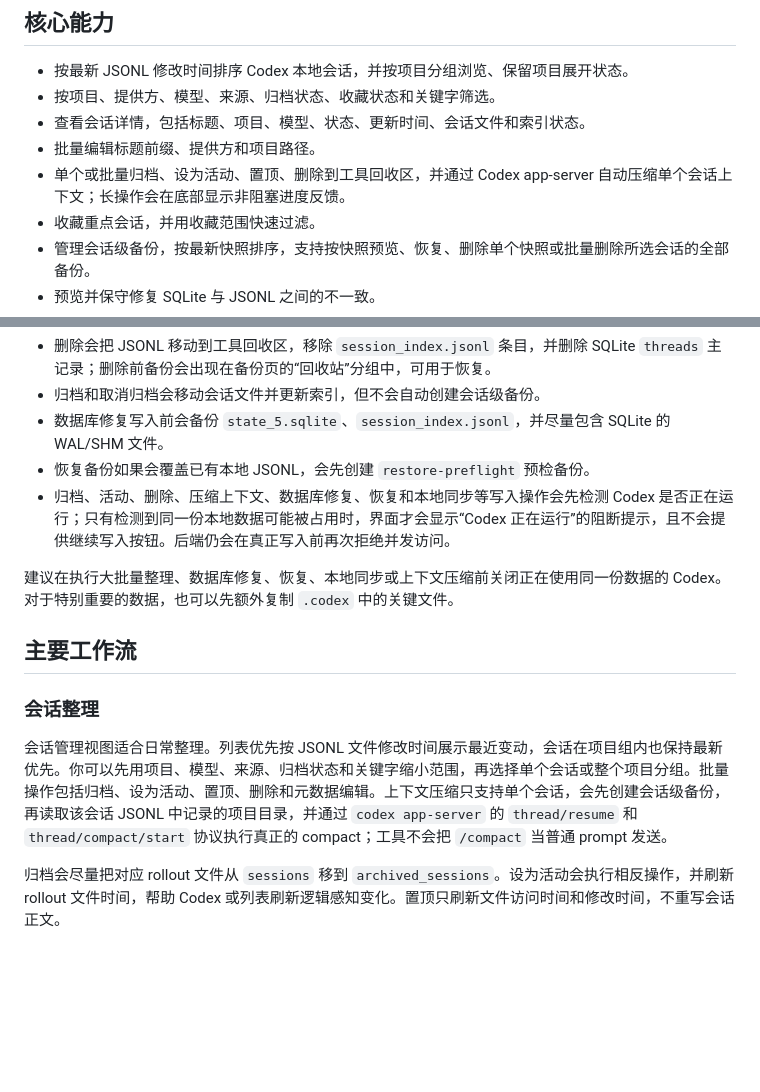
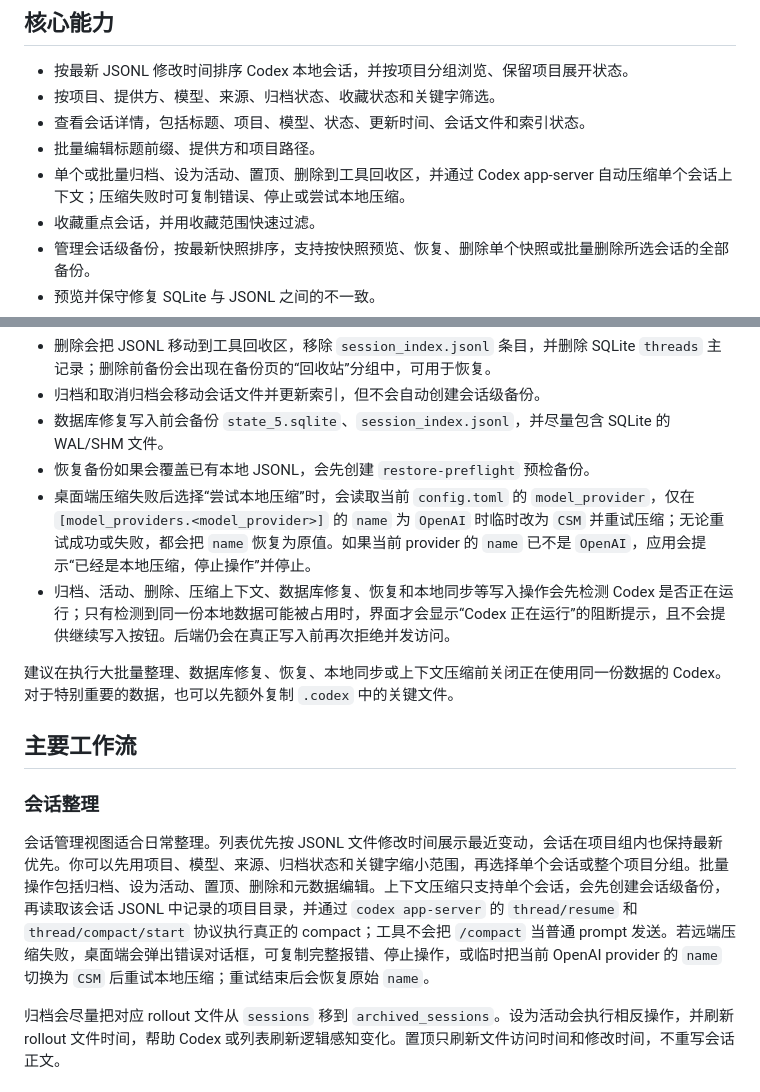
Before and after one commit to aisspire/codexSessionManager, a Markdown page: README.md, 2 parts joined by grey strips. GitHub-like rendering; blank space fills up the shorter version.

Commit message:
docs(readme): 补充压缩失败本地重试说明
- 说明压缩失败弹窗的复制、停止和本地压缩操作
- 说明本地压缩会临时切换 provider name 并在结束后恢复

```diff
--- a/README.md
+++ b/README.md
@@ -16,7 +16,7 @@
 - 按项目、提供方、模型、来源、归档状态、收藏状态和关键字筛选。
 - 查看会话详情，包括标题、项目、模型、状态、更新时间、会话文件和索引状态。
 - 批量编辑标题前缀、提供方和项目路径。
-- 单个或批量归档、设为活动、置顶、删除到工具回收区，并通过 Codex app-server 自动压缩单个会话上下文；长操作会在底部显示非阻塞进度反馈。
+- 单个或批量归档、设为活动、置顶、删除到工具回收区，并通过 Codex app-server 自动压缩单个会话上下文；压缩失败时可复制错误、停止或尝试本地压缩。
 - 收藏重点会话，并用收藏范围快速过滤。
 - 管理会话级备份，按最新快照排序，支持按快照预览、恢复、删除单个快照或批量删除所选会话的全部备份。
 - 预览并保守修复 SQLite 与 JSONL 之间的不一致。
@@ -113,6 +113,7 @@ Codex Session Manager 会把 SQLite 中的 threads、`sessions/` 和 `archived_s
 - 归档和取消归档会移动会话文件并更新索引，但不会自动创建会话级备份。
 - 数据库修复写入前会备份 `state_5.sqlite`、`session_index.jsonl`，并尽量包含 SQLite 的 WAL/SHM 文件。
 - 恢复备份如果会覆盖已有本地 JSONL，会先创建 `restore-preflight` 预检备份。
+- 桌面端压缩失败后选择“尝试本地压缩”时，会读取当前 `config.toml` 的 `model_provider`，仅在 `[model_providers.<model_provider>]` 的 `name` 为 `OpenAI` 时临时改为 `CSM` 并重试压缩；无论重试成功或失败，都会把 `name` 恢复为原值。如果当前 provider 的 `name` 已不是 `OpenAI`，应用会提示“已经是本地压缩，停止操作”并停止。
 - 归档、活动、删除、压缩上下文、数据库修复、恢复和本地同步等写入操作会先检测 Codex 是否正在运行；只有检测到同一份本地数据可能被占用时，界面才会显示“Codex 正在运行”的阻断提示，且不会提供继续写入按钮。后端仍会在真正写入前再次拒绝并发访问。
 
 建议在执行大批量整理、数据库修复、恢复、本地同步或上下文压缩前关闭正在使用同一份数据的 Codex。对于特别重要的数据，也可以先额外复制 `.codex` 中的关键文件。
@@ -121,7 +122,7 @@ Codex Session Manager 会把 SQLite 中的 threads、`sessions/` 和 `archived_s
 
 ### 会话整理
 
-会话管理视图适合日常整理。列表优先按 JSONL 文件修改时间展示最近变动，会话在项目组内也保持最新优先。你可以先用项目、模型、来源、归档状态和关键字缩小范围，再选择单个会话或整个项目分组。批量操作包括归档、设为活动、置顶、删除和元数据编辑。上下文压缩只支持单个会话，会先创建会话级备份，再读取该会话 JSONL 中记录的项目目录，并通过 `codex app-server` 的 `thread/resume` 和 `thread/compact/start` 协议执行真正的 compact；工具不会把 `/compact` 当普通 prompt 发送。
+会话管理视图适合日常整理。列表优先按 JSONL 文件修改时间展示最近变动，会话在项目组内也保持最新优先。你可以先用项目、模型、来源、归档状态和关键字缩小范围，再选择单个会话或整个项目分组。批量操作包括归档、设为活动、置顶、删除和元数据编辑。上下文压缩只支持单个会话，会先创建会话级备份，再读取该会话 JSONL 中记录的项目目录，并通过 `codex app-server` 的 `thread/resume` 和 `thread/compact/start` 协议执行真正的 compact；工具不会把 `/compact` 当普通 prompt 发送。若远端压缩失败，桌面端会弹出错误对话框，可复制完整报错、停止操作，或临时把当前 OpenAI provider 的 `name` 切换为 `CSM` 后重试本地压缩；重试结束后会恢复原始 `name`。
 
 归档会尽量把对应 rollout 文件从 `sessions` 移到 `archived_sessions`。设为活动会执行相反操作，并刷新 rollout 文件时间，帮助 Codex 或列表刷新逻辑感知变化。置顶只刷新文件访问时间和修改时间，不重写会话正文。
 
```
